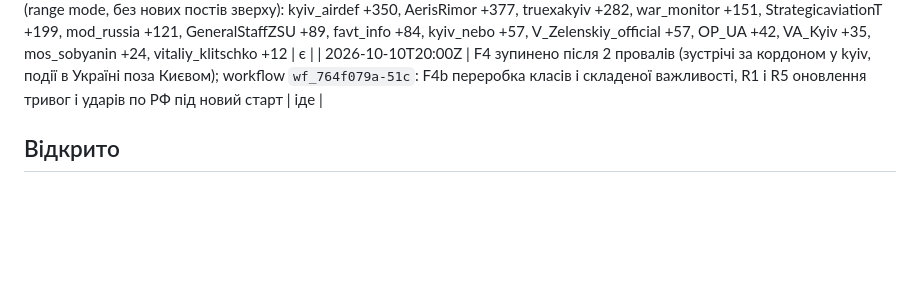
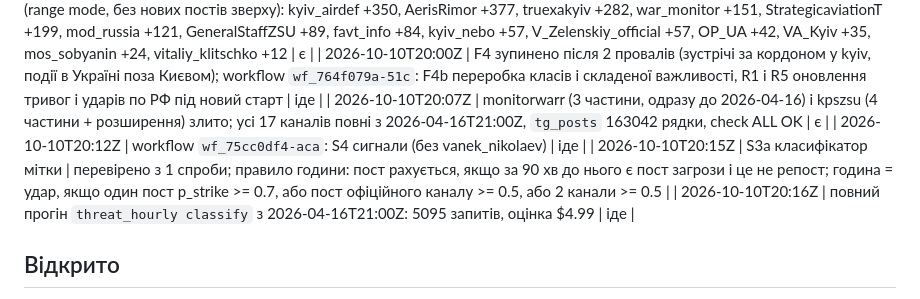
Before and after one commit to yegqr/kyianyn-routine, a Markdown page: docs/PLAN.md, the part around the change. Drawn GitHub-style; blank space fills up the shorter version.

Commit message:
Log the S3a result, the complete Telegram bronze and the full label run
Co-Authored-By: Claude Opus 5.5 <noreply@anthropic.com>

```diff
--- a/docs/PLAN.md
+++ b/docs/PLAN.md
@@ -99,6 +99,10 @@ WF-SLOW: Telegram (bronze ~4 год)                 WF-FAST: API (~1 год)
 | 2026-10-10T19:55Z | workflow `wf_1276b478-e48`: S3a класифікатор мітки і пілот | іде |
 | 2026-10-10T19:57Z | 14 каналів розширено до 2026-04-16T21:00Z (range mode, без нових постів зверху): kyiv_airdef +350, AerisRimor +377, truexakyiv +282, war_monitor +151, StrategicaviationT +199, mod_russia +121, GeneralStaffZSU +89, favt_info +84, kyiv_nebo +57, V_Zelenskiy_official +57, OP_UA +42, VA_Kyiv +35, mos_sobyanin +24, vitaliy_klitschko +12 | є |
 | 2026-10-10T20:00Z | F4 зупинено після 2 провалів (зустрічі за кордоном у kyiv, події в Україні поза Києвом); workflow `wf_764f079a-51c`: F4b переробка класів і складеної важливості, R1 і R5 оновлення тривог і ударів по РФ під новий старт | іде |
+| 2026-10-10T20:07Z | monitorwarr (3 частини, одразу до 2026-04-16) і kpszsu (4 частини + розширення) злито; усі 17 каналів повні з 2026-04-16T21:00Z, `tg_posts` 163042 рядки, check ALL OK | є |
+| 2026-10-10T20:12Z | workflow `wf_75cc0df4-aca`: S4 сигнали (без vanek_nikolaev) | іде |
+| 2026-10-10T20:15Z | S3a класифікатор мітки | перевірено з 1 спроби; правило години: пост рахується, якщо за 90 хв до нього є пост загрози і це не репост; година = удар, якщо один пост p_strike >= 0.7, або пост офіційного каналу >= 0.5, або 2 канали >= 0.5 |
+| 2026-10-10T20:16Z | повний прогін `threat_hourly classify` з 2026-04-16T21:00Z: 5095 запитів, оцінка $4.99 | іде |
 
 ## Відкрито
 
```
